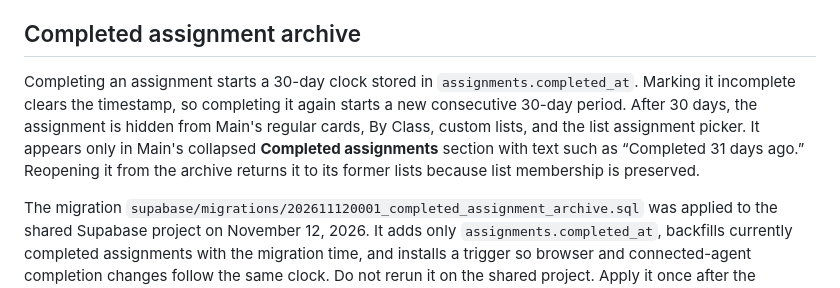
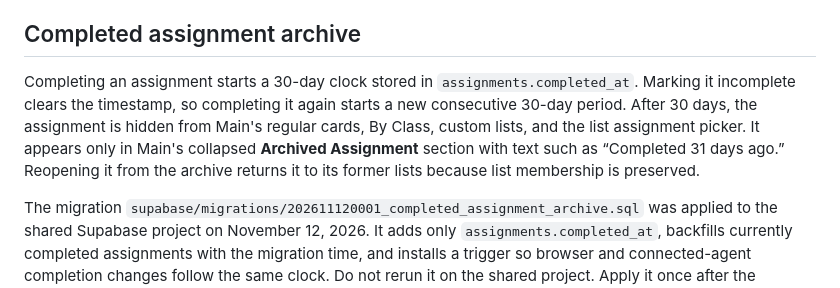
Before and after one commit to nola4211/Canvas_todo_prioritizer_prototype, a Markdown page: README.md, the part around the change. GitHub-like rendering.

Commit message:
Rename completed archive section

```diff
--- a/README.md
+++ b/README.md
@@ -264,7 +264,7 @@ Main keeps incomplete assignments before its Completed section, but no longer fo
 
 ## Completed assignment archive
 
-Completing an assignment starts a 30-day clock stored in `assignments.completed_at`. Marking it incomplete clears the timestamp, so completing it again starts a new consecutive 30-day period. After 30 days, the assignment is hidden from Main's regular cards, By Class, custom lists, and the list assignment picker. It appears only in Main's collapsed **Completed assignments** section with text such as “Completed 31 days ago.” Reopening it from the archive returns it to its former lists because list membership is preserved.
+Completing an assignment starts a 30-day clock stored in `assignments.completed_at`. Marking it incomplete clears the timestamp, so completing it again starts a new consecutive 30-day period. After 30 days, the assignment is hidden from Main's regular cards, By Class, custom lists, and the list assignment picker. It appears only in Main's collapsed **Archived Assignment** section with text such as “Completed 31 days ago.” Reopening it from the archive returns it to its former lists because list membership is preserved.
 
 The migration `supabase/migrations/202611120001_completed_assignment_archive.sql` was applied to the shared Supabase project on November 12, 2026. It adds only `assignments.completed_at`, backfills currently completed assignments with the migration time, and installs a trigger so browser and connected-agent completion changes follow the same clock. Do not rerun it on the shared project. Apply it once after the student-agent migration when setting up a different Supabase project.
 
```
